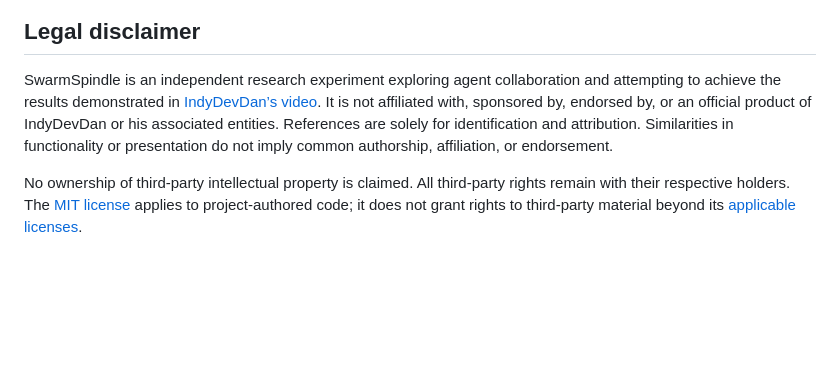
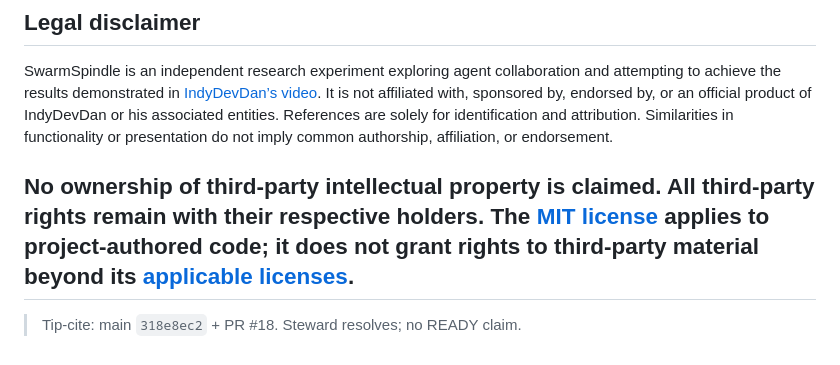
Before and after one commit to T-Py-T/SwarmSpindle, a Markdown page: README.md, the part around the change. GitHub-like rendering; blank space fills up the shorter version.

Commit message:
docs: add README tip citation footer

```diff
--- a/README.md
+++ b/README.md
@@ -58,3 +58,6 @@ The newer two-peer Claude test completed Pelican with a reviewed artifact at $6.
 SwarmSpindle is an independent research experiment exploring agent collaboration and attempting to achieve the results demonstrated in [IndyDevDan’s video](https://www.youtube.com/watch?v=S2sjyokoxeE). It is not affiliated with, sponsored by, endorsed by, or an official product of IndyDevDan or his associated entities. References are solely for identification and attribution. Similarities in functionality or presentation do not imply common authorship, affiliation, or endorsement.
 
 No ownership of third-party intellectual property is claimed. All third-party rights remain with their respective holders. The [MIT license](LICENSE) applies to project-authored code; it does not grant rights to third-party material beyond its [applicable licenses](docs/research/public-sources.md).
+---
+
+> Tip-cite: main `318e8ec2` + PR #18. Steward resolves; no READY claim.
```
